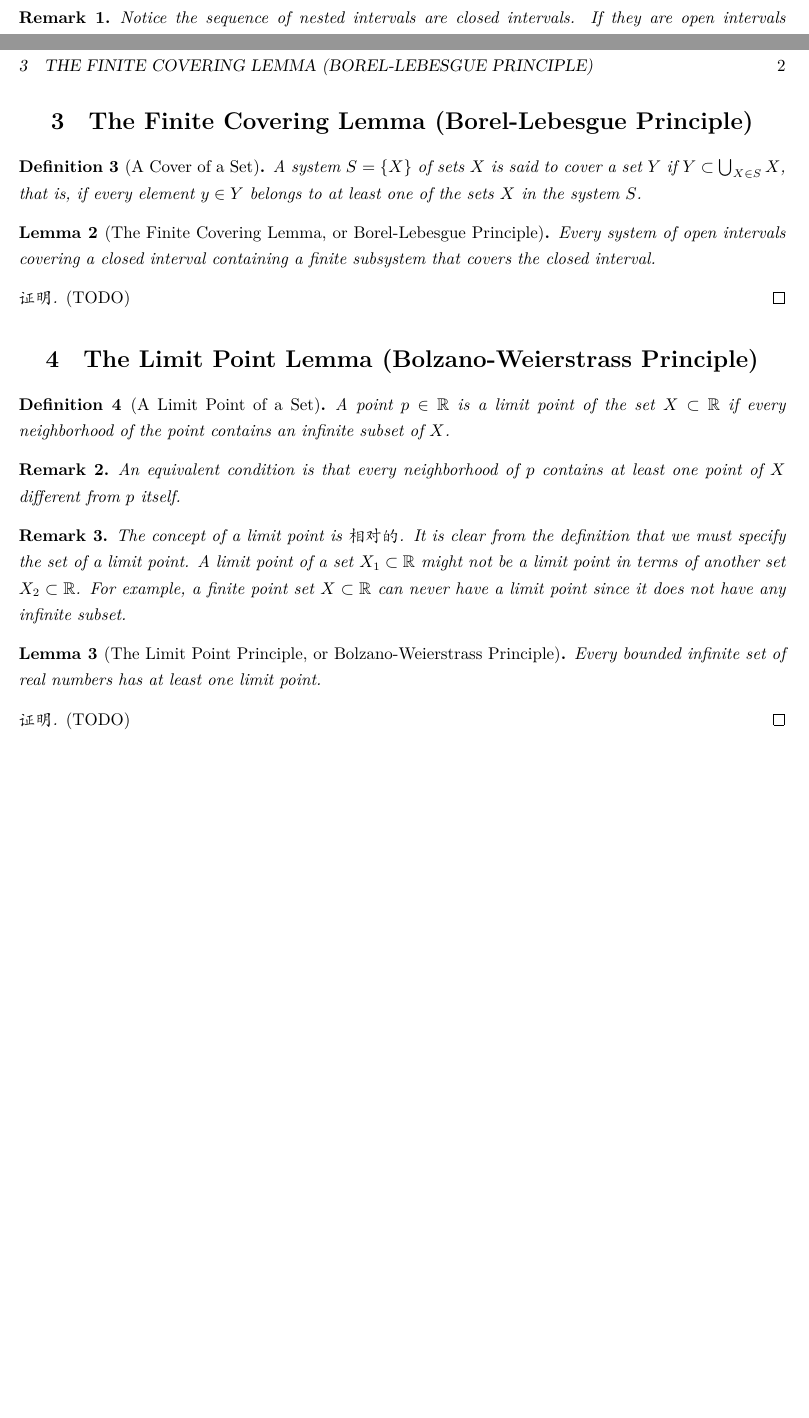
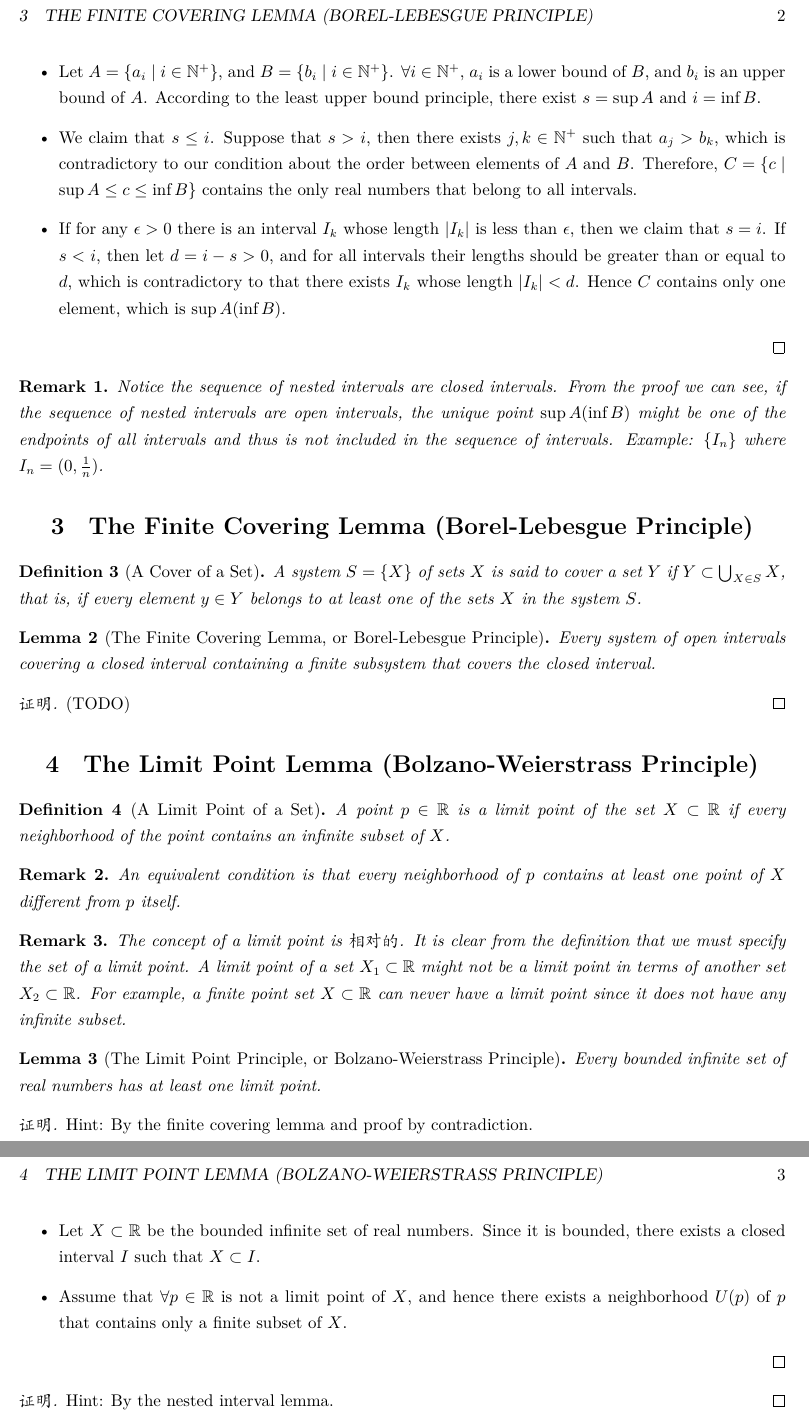
Before and after one commit to jinxinwangstd/mathematical-analysis, a LaTeX document (notes/the-real-numbers/basic-lemmas-connected-with-the-completeness-of-the-real-numbers.tex): two parts of pages 1 and 2 of 2 before the commit and two parts of pages 2 and 3 of 3 after it, joined at a grey line, cut so that both start at the same text, the shorter picture padded with empty space. Compiled offline with XeLaTeX.

Commit message:
Add proof to the basic lemmas connected with the completeness of the real numbers.

```diff
--- a/notes/the-real-numbers/basic-lemmas-connected-with-the-completeness-of-the-real-numbers.tex
+++ b/notes/the-real-numbers/basic-lemmas-connected-with-the-completeness-of-the-real-numbers.tex
@@ -77,7 +86,26 @@
+    \item Let $A = \lbrace a_i \mid i \in \mathbb{N}^+ \rbrace$, and $B = \lbrace
+    b_i \mid i \in \mathbb{N}^+ \rbrace$. $\forall i \in \mathbb{N}^+$, $a_i$ is
+    a lower bound of $B$, and $b_i$ is an upper bound of $A$. According to the
+    least upper bound principle, there exist $s = \sup A$ and $i = \inf B$.
+    \item We claim that $s \leq i$. Suppose that $s > i$, then there exists $j, k
+    \in \mathbb{N}^+$ such that $a_j > b_k$, which is contradictory to our
+    condition about the order between elements of $A$ and $B$. Therefore, $C =
+    \lbrace c \mid \sup A \leq c \leq \inf B \rbrace$ contains the only real
+    numbers that belong to all intervals.
+    \item If for any $\epsilon > 0$ there is an interval $I_k$ whose length
+    $|I_k|$ is less than $\epsilon$, then we claim that $s = i$. If $s < i$, then
+    let $d = i - s > 0$, and for all intervals their lengths should be greater
+    than or equal to $d$, which is contradictory to that there exists $I_k$ whose
+    length $|I_k| < d$. Hence $C$ contains only one element, which is $\sup A
+    (\inf B)$.
+  \end{itemize}
 \end{proof}
 \begin{remark}
-  Notice the sequence of nested intervals are closed intervals. If they are open
-  intervals (TODO)
+  Notice the sequence of nested intervals are closed intervals. From the proof we
+  can see, if the sequence of nested intervals are open intervals, the unique
+  point $\sup A (\inf B)$ might be one of the endpoints of all intervals and thus
+  is not included in the sequence of intervals. Example: $\lbrace I_n \rbrace$
+  where $I_n = (0, \frac{1}{n})$.
 \end{remark}
 
 \section{The Finite Covering Lemma (Borel-Lebesgue Principle)}
@@ -118,7 +146,18 @@
   Every bounded infinite set of real numbers has at least one limit point.
 \end{lemma}
 \begin{proof}
-  (TODO)
+  Hint: By the finite covering lemma and proof by contradiction.
+  \begin{itemize}
+    \item Let $X \subset \mathbb{R}$ be the bounded infinite set of real numbers.
+    Since it is bounded, there exists a closed interval $I$ such that $X \subset
+    I$.
+    \item Assume that $\forall p \in \mathbb{R}$ is not a limit point of $X$, and
+    hence there exists a neighborhood $U(p)$ of $p$ that contains only a finite
+    subset of $X$.
+  \end{itemize}
+\end{proof}
+\begin{proof}
+  Hint: By the nested interval lemma.
 \end{proof}
 
 \end{document}
```
Also changed, not shown: notes/the-real-numbers/basic-lemmas-connected-with-the-completeness-of-the-real-numbers.pdf, notes/the-real-numbers/basic-lemmas-connected-with-the-completeness-of-the-real-numbers.tex (11 more changed lines).
